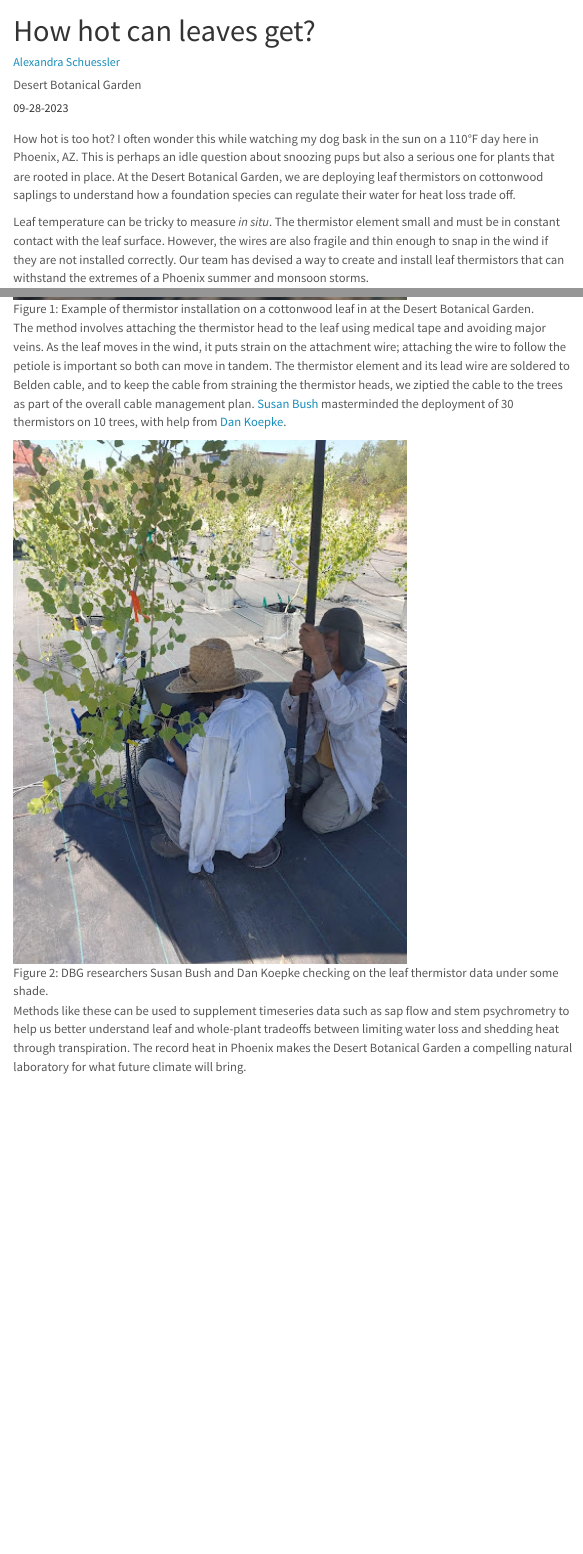
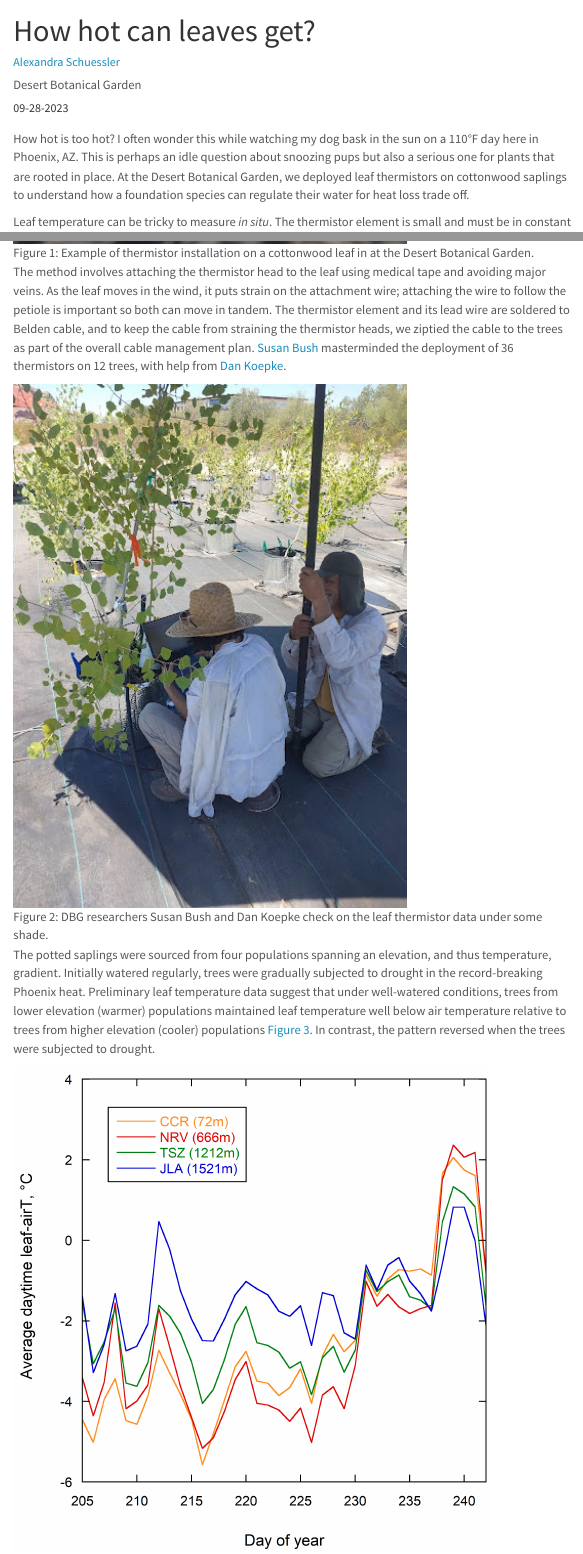
Before and after one commit to PSInetRCN/PSInetRCN.github.io, a Quarto document (posts/2023-09-28-leafT/index.qmd): the page in a window 1100 px wide, from its top, and a second part further down, joined at a grey line. Rendered offline with R 4.5, knitr and Pandoc in place of Quarto, with nearby package versions; menus at the side of the page are left out.

Commit message:
Polish Ali's post with Susan's text and figure

```diff
--- a/posts/2023-09-28-leafT/index.qmd
+++ b/posts/2023-09-28-leafT/index.qmd
@@ -11,14 +11,14 @@ draft: true
 ---
 
-How hot is too hot? I often wonder this while watching my dog bask in the sun on a 110°F day here in Phoenix, AZ. This is perhaps an idle question about snoozing pups but also a serious one for plants that are rooted in place. At the Desert Botanical Garden, we are deploying leaf thermistors on cottonwood saplings to understand how a foundation species can regulate their water for heat loss trade off.
+How hot is too hot? I often wonder this while watching my dog bask in the sun on a 110°F day here in Phoenix, AZ. This is perhaps an idle question about snoozing pups but also a serious one for plants that are rooted in place. At the Desert Botanical Garden, we deployed leaf thermistors on cottonwood saplings to understand how a foundation species can regulate their water for heat loss trade off.
 
 
-Leaf temperature can be tricky to measure <i>in situ</i>. The thermistor element small and must be in constant contact with the leaf surface. However, the wires are also fragile and thin enough to snap in the wind if they are not installed correctly. Our team has devised a way to create and install leaf thermistors that can withstand the extremes of a Phoenix summer and monsoon storms.
+Leaf temperature can be tricky to measure <i>in situ</i>. The thermistor element is small and must be in constant contact with the leaf surface. However, the wires are also fragile and thin enough to snap in the wind if they are not installed correctly. Our team has devised a way to create and install leaf thermistors that can withstand the extremes of a Phoenix summer and monsoon storms.
 
 ![Example of thermistor installation on a cottonwood leaf in at the Desert Botanical Garden.](/posts/2023-09-28-leafT/leaf_therm.jpg){#fig-1 fig-align="center" width="70%"}
 
-The method involves attaching the thermistor head to the leaf using medical tape and avoiding major veins. As the leaf moves in the wind, it puts strain on the attachment wire; attaching the wire to follow the petiole is important so both can move in tandem. The thermistor element and its lead wire are soldered to Belden cable, and to keep the cable from straining the thermistor heads, we ziptied the cable to the trees as part of the overall cable management plan. [Susan Bush](https://scholar.google.com/citations?user=ouQt0scAAAAJ&hl=en) masterminded the deployment of 30 thermistors on 10 trees, with help from [Dan Koepke](https://dbg.org/research-conservation-staff/dan-koepke/).
+The method involves attaching the thermistor head to the leaf using medical tape and avoiding major veins. As the leaf moves in the wind, it puts strain on the attachment wire; attaching the wire to follow the petiole is important so both can move in tandem. The thermistor element and its lead wire are soldered to Belden cable, and to keep the cable from straining the thermistor heads, we ziptied the cable to the trees as part of the overall cable management plan. [Susan Bush](https://scholar.google.com/citations?user=ouQt0scAAAAJ&hl=en) masterminded the deployment of 36 thermistors on 12 trees, with help from [Dan Koepke](https://dbg.org/research-conservation-staff/dan-koepke/).
 
-![DBG researchers Susan Bush and Dan Koepke checking on the leaf thermistor data under some shade.](/posts/2023-09-28-leafT/Susan_Dan.jpg){#fig-2 fig-align="center" width="70%"}
+![DBG researchers Susan Bush and Dan Koepke check on the leaf thermistor data under some shade.](/posts/2023-09-28-leafT/Susan_Dan.jpg){#fig-2 fig-align="center" width="70%"}
 
-Methods like these can be used to supplement timeseries data such as sap flow and stem psychrometry to help us better understand leaf and whole-plant tradeoffs between limiting water loss and shedding heat through transpiration. The record heat in Phoenix makes the Desert Botanical Garden a compelling natural laboratory for what future climate will bring.
+The potted saplings were sourced from four populations spanning an elevation, and thus temperature, gradient. Initially watered regularly, trees were gradually subjected to drought in the record-breaking Phoenix heat. Preliminary leaf temperature data suggest that under well-watered conditions, trees from lower elevation (warmer) populations maintained leaf temperature well below air temperature relative to trees from higher elevation (cooler) populations [@fig-3]. In contrast, the pattern reversed when the trees were subjected to drought.
```
Also changed, not shown: posts/2023-09-28-leafT/Daytime Leaf-airT.JPG (added), posts/2023-09-28-leafT/index.qmd (6 more changed lines), 1 other file.
